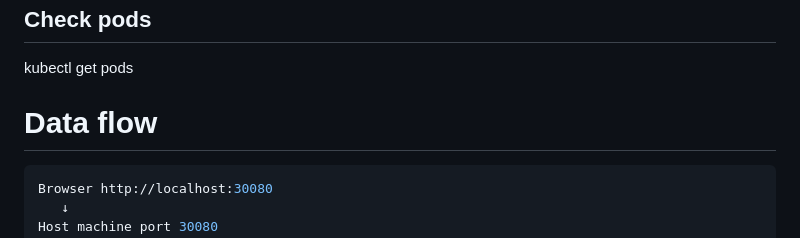
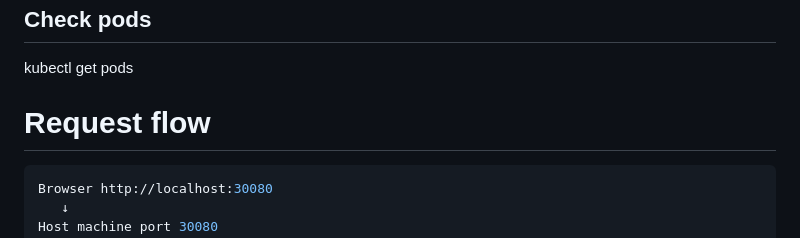
Before and after one commit to OzturkVedat/KubernetesSubmissions, a Markdown page: the_project/README.md, the part around the change. Rendered like a GitHub page.

````diff
--- a/the_project/README.md
+++ b/the_project/README.md
@@ -28,7 +28,7 @@ kubectl delete -f manifests/deployment.yaml
 
 kubectl get pods
 
-# Data flow
+# Request flow
 
 ```bash
 Browser http://localhost:30080
````
Also changed, not shown: README.md (+1 -0 lines), log_output/README.md (+26 -5 lines), log_output/docs/browser_ss.png (added), 4 other files.
